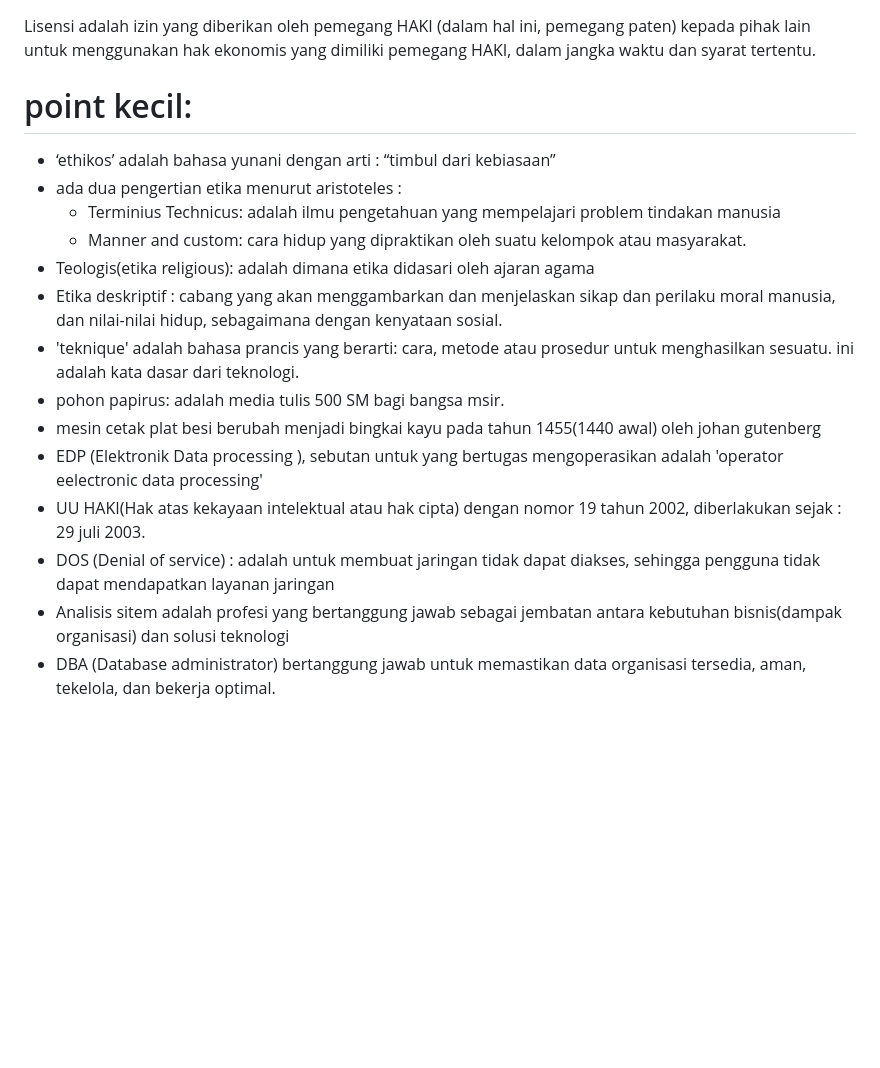
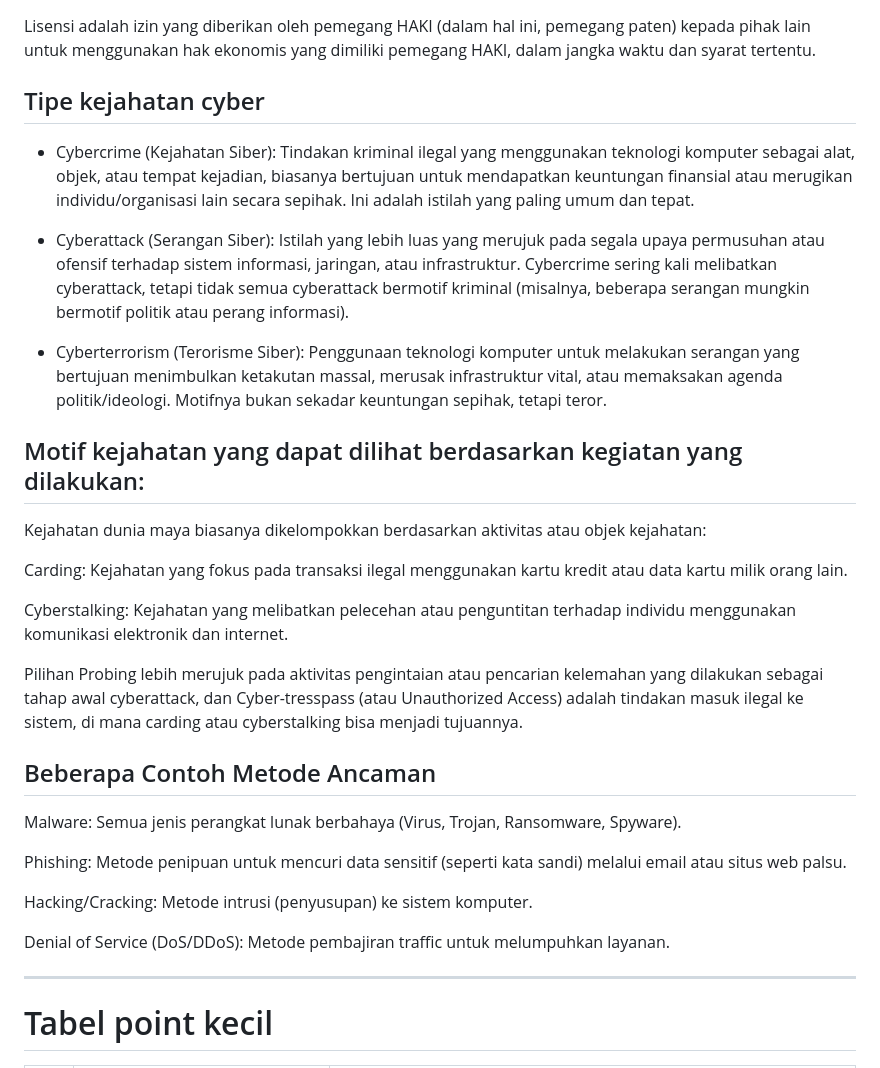
Before and after one commit to playmakermz/pustaka, a Markdown page: document/etika-profesi.md, the part around one of its changes. Rendered like a GitHub page; blank space fills up the shorter version.

```diff
--- a/document/etika-profesi.md
+++ b/document/etika-profesi.md
@@ -58,18 +58,32 @@ Dalam konteks invensi dan Hak Kekayaan Intelektual (HAKI):
 
 Lisensi adalah izin yang diberikan oleh pemegang HAKI (dalam hal ini, pemegang paten) kepada pihak lain untuk menggunakan hak ekonomis yang dimiliki pemegang HAKI, dalam jangka waktu dan syarat tertentu.
 
-# point kecil:
-- ‘ethikos’ adalah bahasa yunani dengan arti : “timbul dari kebiasaan”
-- ada dua pengertian etika menurut aristoteles :
-  - Terminius Technicus: adalah ilmu pengetahuan yang mempelajari problem tindakan manusia
-  - Manner and custom: cara hidup yang dipraktikan oleh suatu kelompok atau masyarakat.
-- Teologis(etika religious):  adalah dimana etika didasari oleh ajaran agama
-- Etika deskriptif : cabang yang akan menggambarkan dan menjelaskan sikap dan perilaku moral manusia, dan nilai-nilai hidup, sebagaimana dengan kenyataan sosial.
-- 'teknique' adalah bahasa prancis yang berarti: cara, metode atau prosedur untuk menghasilkan sesuatu. ini adalah kata dasar dari teknologi.
-- pohon papirus: adalah media tulis 500 SM bagi bangsa msir.
-- mesin cetak plat besi berubah menjadi bingkai kayu pada tahun 1455(1440 awal) oleh johan gutenberg
-- EDP (Elektronik Data processing ), sebutan untuk yang bertugas mengoperasikan adalah 'operator eelectronic data processing'
-- UU HAKI(Hak atas kekayaan intelektual atau hak cipta) dengan nomor 19 tahun 2002, diberlakukan sejak : 29 juli 2003.
-- DOS (Denial of service) : adalah untuk membuat jaringan tidak dapat diakses, sehingga pengguna tidak dapat mendapatkan layanan jaringan
-- Analisis sitem adalah profesi yang bertanggung jawab sebagai jembatan antara kebutuhan bisnis(dampak organisasi) dan solusi teknologi
-- DBA (Database administrator) bertanggung jawab untuk memastikan data organisasi tersedia, aman, tekelola, dan bekerja optimal.
+## Tipe kejahatan cyber
+* Cybercrime (Kejahatan Siber): Tindakan kriminal ilegal yang menggunakan teknologi komputer sebagai alat, objek, atau tempat kejadian, biasanya bertujuan untuk mendapatkan keuntungan finansial atau merugikan individu/organisasi lain secara sepihak. Ini adalah istilah yang paling umum dan tepat.
+
+* Cyberattack (Serangan Siber): Istilah yang lebih luas yang merujuk pada segala upaya permusuhan atau ofensif terhadap sistem informasi, jaringan, atau infrastruktur. Cybercrime sering kali melibatkan cyberattack, tetapi tidak semua cyberattack bermotif kriminal (misalnya, beberapa serangan mungkin bermotif politik atau perang informasi).
+
+* Cyberterrorism (Terorisme Siber): Penggunaan teknologi komputer untuk melakukan serangan yang bertujuan menimbulkan ketakutan massal, merusak infrastruktur vital, atau memaksakan agenda politik/ideologi. Motifnya bukan sekadar keuntungan sepihak, tetapi teror.
+
+## Motif kejahatan yang dapat dilihat berdasarkan kegiatan yang dilakukan:
+Kejahatan dunia maya biasanya dikelompokkan berdasarkan aktivitas atau objek kejahatan:
+
+Carding: Kejahatan yang fokus pada transaksi ilegal menggunakan kartu kredit atau data kartu milik orang lain.
+
+Cyberstalking: Kejahatan yang melibatkan pelecehan atau penguntitan terhadap individu menggunakan komunikasi elektronik dan internet.
+
+Pilihan Probing lebih merujuk pada aktivitas pengintaian atau pencarian kelemahan yang dilakukan sebagai tahap awal cyberattack, dan Cyber-tresspass (atau Unauthorized Access) adalah tindakan masuk ilegal ke sistem, di mana carding atau cyberstalking bisa menjadi tujuannya.
+
+## Beberapa Contoh Metode Ancaman
+Malware: Semua jenis perangkat lunak berbahaya (Virus, Trojan, Ransomware, Spyware).
+
+Phishing: Metode penipuan untuk mencuri data sensitif (seperti kata sandi) melalui email atau situs web palsu.
+
+Hacking/Cracking: Metode intrusi (penyusupan) ke sistem komputer.
+
+Denial of Service (DoS/DDoS): Metode pembajiran traffic untuk melumpuhkan layanan.
+
+***
+
+# Tabel point kecil
+
```
Also changed, not shown: other parts of document/etika-profesi.md (+16 -0 lines).
